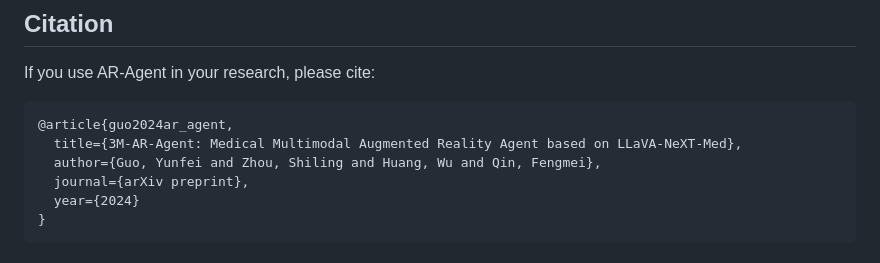
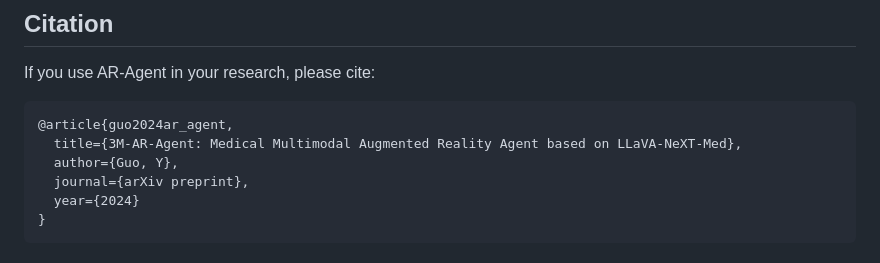
Before and after one commit to dafei2017/AR-Agent, a Markdown page: README.md, the part around the change. GitHub-like rendering.

Commit message:
Update README.md
change the name of author

````diff
--- a/README.md
+++ b/README.md
@@ -162,7 +162,7 @@ If you use AR-Agent in your research, please cite:
 ```bibtex
 @article{guo2024ar_agent,
   title={3M-AR-Agent: Medical Multimodal Augmented Reality Agent based on LLaVA-NeXT-Med},
-  author={Guo, Yunfei and Zhou, Shiling and Huang, Wu and Qin, Fengmei},
+  author={Guo, Y},
   journal={arXiv preprint},
   year={2024}
 }
````
